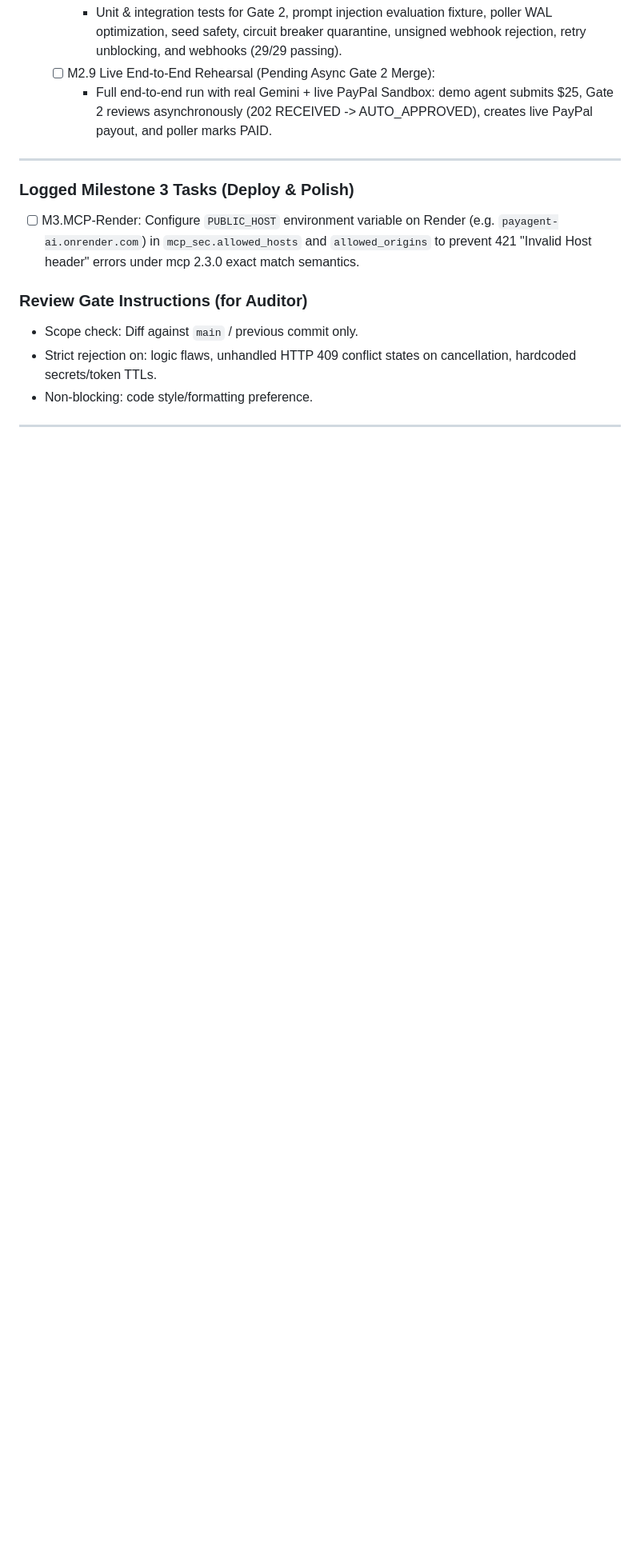
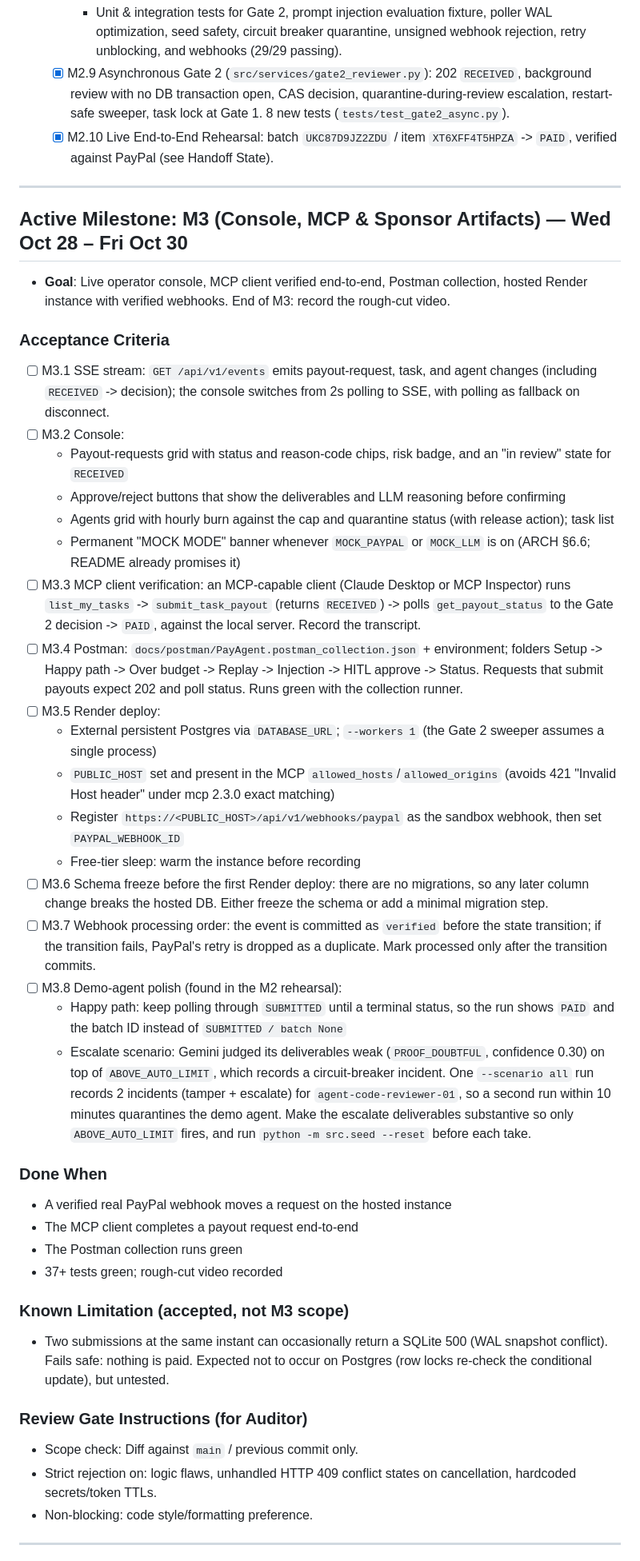
Before and after one commit to samikshasainii/PayAgent-ai, a Markdown page: MILESTONE.md, the part around one of its changes. Shown at 80% size. Drawn GitHub-style; blank space fills up the shorter version.

Commit message:
docs(milestone): sign off M2 with live end-to-end evidence and open M3
M2 verified: async Gate 2 merged (6922107), 37/37 tests, live sandbox
rehearsal with real Gemini settled batch UKC87D9JZ2ZDU to PAID (confirmed
against PayPal). M3 acceptance criteria added from EXECUTION_PLAN.md plus
deferred items and two demo-agent issues found in the rehearsal.

Co-Authored-By: Claude Opus 5.5 <noreply@anthropic.com>

```diff
--- a/MILESTONE.md
+++ b/MILESTONE.md
@@ -76,13 +77,42 @@
     - `POST /api/v1/webhooks/simulate` under `DEMO_MODE=true` and non-prod.
   - [x] M2.8 Test Suite M2:
     - Unit & integration tests for Gate 2, prompt injection evaluation fixture, poller WAL optimization, seed safety, circuit breaker quarantine, unsigned webhook rejection, retry unblocking, and webhooks (29/29 passing).
-  - [ ] M2.9 Live End-to-End Rehearsal (Pending Async Gate 2 Merge):
-    - Full end-to-end run with real Gemini + live PayPal Sandbox: demo agent submits $25, Gate 2 reviews asynchronously (202 RECEIVED -> AUTO_APPROVED), creates live PayPal payout, and poller marks PAID.
+  - [x] M2.9 Asynchronous Gate 2 (`src/services/gate2_reviewer.py`): 202 `RECEIVED`, background review with no DB transaction open, CAS decision, quarantine-during-review escalation, restart-safe sweeper, task lock at Gate 1. 8 new tests (`tests/test_gate2_async.py`).
+  - [x] M2.10 Live End-to-End Rehearsal: batch `UKC87D9JZ2ZDU` / item `XT6XFF4T5HPZA` -> `PAID`, verified against PayPal (see Handoff State).
 
 ---
 
-### Logged Milestone 3 Tasks (Deploy & Polish)
-- [ ] M3.MCP-Render: Configure `PUBLIC_HOST` environment variable on Render (e.g. `payagent-ai.onrender.com`) in `mcp_sec.allowed_hosts` and `allowed_origins` to prevent 421 "Invalid Host header" errors under mcp 2.3.0 exact match semantics.
+## Active Milestone: M3 (Console, MCP & Sponsor Artifacts) — Wed Oct 28 – Fri Oct 30
+- **Goal**: Live operator console, MCP client verified end-to-end, Postman collection, hosted Render instance with verified webhooks. End of M3: record the rough-cut video.
+
+### Acceptance Criteria
+- [ ] M3.1 SSE stream: `GET /api/v1/events` emits payout-request, task, and agent changes (including `RECEIVED` -> decision); the console switches from 2s polling to SSE, with polling as fallback on disconnect.
+- [ ] M3.2 Console:
+  - Payout-requests grid with status and reason-code chips, risk badge, and an "in review" state for `RECEIVED`
+  - Approve/reject buttons that show the deliverables and LLM reasoning before confirming
+  - Agents grid with hourly burn against the cap and quarantine status (with release action); task list
+  - Permanent "MOCK MODE" banner whenever `MOCK_PAYPAL` or `MOCK_LLM` is on (ARCH §6.6; README already promises it)
+- [ ] M3.3 MCP client verification: an MCP-capable client (Claude Desktop or MCP Inspector) runs `list_my_tasks` -> `submit_task_payout` (returns `RECEIVED`) -> polls `get_payout_status` to the Gate 2 decision -> `PAID`, against the local server. Record the transcript.
+- [ ] M3.4 Postman: `docs/postman/PayAgent.postman_collection.json` + environment; folders Setup -> Happy path -> Over budget -> Replay -> Injection -> HITL approve -> Status. Requests that submit payouts expect 202 and poll status. Runs green with the collection runner.
+- [ ] M3.5 Render deploy:
+  - External persistent Postgres via `DATABASE_URL`; `--workers 1` (the Gate 2 sweeper assumes a single process)
+  - `PUBLIC_HOST` set and present in the MCP `allowed_hosts`/`allowed_origins` (avoids 421 "Invalid Host header" under mcp 2.3.0 exact matching)
+  - Register `https://<PUBLIC_HOST>/api/v1/webhooks/paypal` as the sandbox webhook, then set `PAYPAL_WEBHOOK_ID`
+  - Free-tier sleep: warm the instance before recording
+- [ ] M3.6 Schema freeze before the first Render deploy: there are no migrations, so any later column change breaks the hosted DB. Either freeze the schema or add a minimal migration step.
+- [ ] M3.7 Webhook processing order: the event is committed as `verified` before the state transition; if the transition fails, PayPal's retry is dropped as a duplicate. Mark processed only after the transition commits.
+- [ ] M3.8 Demo-agent polish (found in the M2 rehearsal):
+  - Happy path: keep polling through `SUBMITTED` until a terminal status, so the run shows `PAID` and the batch ID instead of `SUBMITTED / batch None`
+  - Escalate scenario: Gemini judged its deliverables weak (`PROOF_DOUBTFUL`, confidence 0.30) on top of `ABOVE_AUTO_LIMIT`, which records a circuit-breaker incident. One `--scenario all` run records 2 incidents (tamper + escalate) for `agent-code-reviewer-01`, so a second run within 10 minutes quarantines the demo agent. Make the escalate deliverables substantive so only `ABOVE_AUTO_LIMIT` fires, and run `python -m src.seed --reset` before each take.
+
+### Done When
+- A verified real PayPal webhook moves a request on the hosted instance
+- The MCP client completes a payout request end-to-end
+- The Postman collection runs green
+- 37+ tests green; rough-cut video recorded
+
+### Known Limitation (accepted, not M3 scope)
+- Two submissions at the same instant can occasionally return a SQLite 500 (WAL snapshot conflict). Fails safe: nothing is paid. Expected not to occur on Postgres (row locks re-check the conditional update), but untested.
 
 ### Review Gate Instructions (for Auditor)
 - Scope check: Diff against `main` / previous commit only.
```
Also changed, not shown: other parts of MILESTONE.md (+5 -4 lines).
